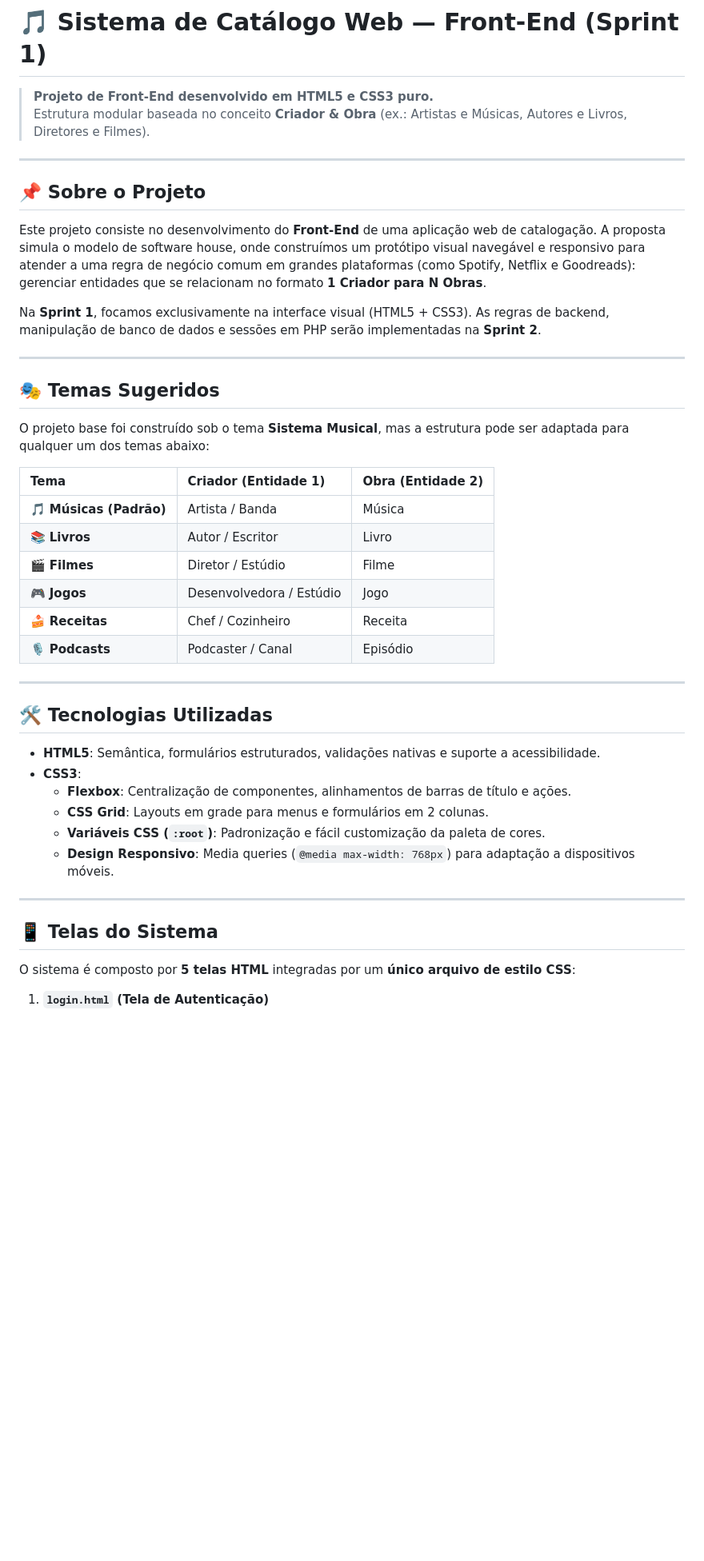
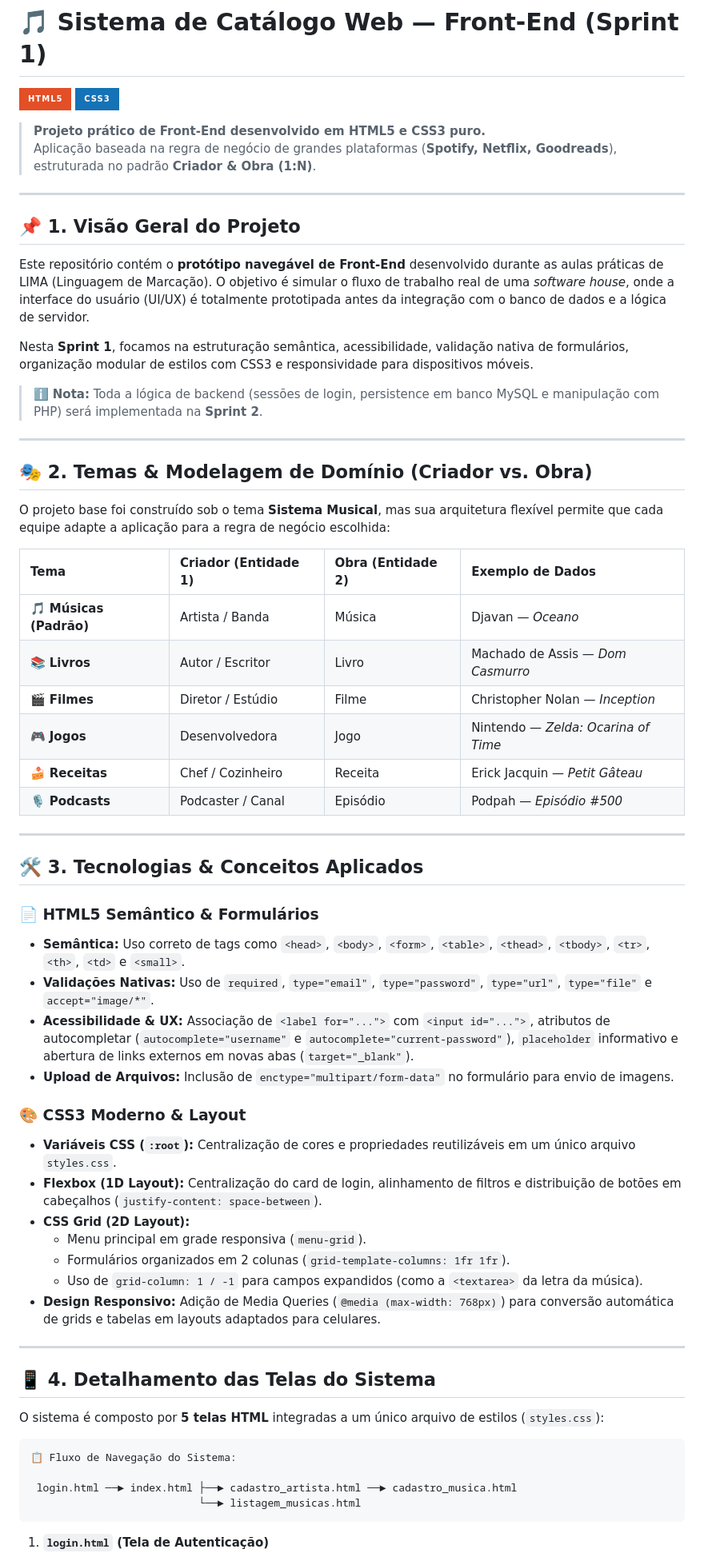
Before and after one commit to Miguel-Klem/sistema-musical, a Markdown page: README.md, the part around one of its changes. Shown at 80% size. Rendered like a GitHub page; badges without logos; blank space fills up the shorter version.

````diff
--- a/README.md
+++ b/README.md
@@ -1,46 +1,67 @@
 # 🎵 Sistema de Catálogo Web — Front-End (Sprint 1)
 
-> **Projeto de Front-End desenvolvido em HTML5 e CSS3 puro.**
-> Estrutura modular baseada no conceito **Criador & Obra** (ex.: Artistas e Músicas, Autores e Livros, Diretores e Filmes).
+![HTML5](https://img.shields.io/badge/HTML5-E34F26?style=for-the-badge&logo=html5&logoColor=white)
+![CSS3](https://img.shields.io/badge/CSS3-1572B6?style=for-the-badge&logo=css3&logoColor=white)
+
+
+> **Projeto prático de Front-End desenvolvido em HTML5 e CSS3 puro.**
+> Aplicação baseada na regra de negócio de grandes plataformas (**Spotify, Netflix, Goodreads**), estruturada no padrão **Criador & Obra (1:N)**.
 
 ---
 
-## 📌 Sobre o Projeto
+## 📌 1. Visão Geral do Projeto
 
-Este projeto consiste no desenvolvimento do **Front-End** de uma aplicação web de catalogação. A proposta simula o modelo de software house, onde construímos um protótipo visual navegável e responsivo para atender a uma regra de negócio comum em grandes plataformas (como Spotify, Netflix e Goodreads): gerenciar entidades que se relacionam no formato **1 Criador para N Obras**.
+Este repositório contém o **protótipo navegável de Front-End** desenvolvido durante as aulas práticas de LIMA (Linguagem de Marcação). O objetivo é simular o fluxo de trabalho real de uma *software house*, onde a interface do usuário (UI/UX) é totalmente prototipada antes da integração com o banco de dados e a lógica de servidor.
 
-Na **Sprint 1**, focamos exclusivamente na interface visual (HTML5 + CSS3). As regras de backend, manipulação de banco de dados e sessões em PHP serão implementadas na **Sprint 2**.
+Nesta **Sprint 1**, focamos na estruturação semântica, acessibilidade, validação nativa de formulários, organização modular de estilos com CSS3 e responsividade para dispositivos móveis.
+
+> ℹ️ **Nota:** Toda a lógica de backend (sessões de login, persistence em banco MySQL e manipulação com PHP) será implementada na **Sprint 2**.
 
 ---
 
-## 🎭 Temas Sugeridos
+## 🎭 2. Temas & Modelagem de Domínio (Criador vs. Obra)
 
-O projeto base foi construído sob o tema **Sistema Musical**, mas a estrutura pode ser adaptada para qualquer um dos temas abaixo:
+O projeto base foi construído sob o tema **Sistema Musical**, mas sua arquitetura flexível permite que cada equipe adapte a aplicação para a regra de negócio escolhida:
 
-| Tema | Criador (Entidade 1) | Obra (Entidade 2) |
-| :--- | :--- | :--- |
-| 🎵 **Músicas (Padrão)** | Artista / Banda | Música |
-| 📚 **Livros** | Autor / Escritor | Livro |
-| 🎬 **Filmes** | Diretor / Estúdio | Filme |
-| 🎮 **Jogos** | Desenvolvedora / Estúdio | Jogo |
-| 🍰 **Receitas** | Chef / Cozinheiro | Receita |
-| 🎙️ **Podcasts** | Podcaster / Canal | Episódio |
+| Tema | Criador (Entidade 1) | Obra (Entidade 2) | Exemplo de Dados |
+| :--- | :--- | :--- | :--- |
+| 🎵 **Músicas (Padrão)** | Artista / Banda | Música | Djavan — *Oceano* |
+| 📚 **Livros** | Autor / Escritor | Livro | Machado de Assis — *Dom Casmurro* |
+| 🎬 **Filmes** | Diretor / Estúdio | Filme | Christopher Nolan — *Inception* |
+| 🎮 **Jogos** | Desenvolvedora | Jogo | Nintendo — *Zelda: Ocarina of Time* |
+| 🍰 **Receitas** | Chef / Cozinheiro | Receita | Erick Jacquin — *Petit Gâteau* |
+| 🎙️ **Podcasts** | Podcaster / Canal | Episódio | Podpah — *Episódio #500* |
 
 ---
 
-## 🛠️ Tecnologias Utilizadas
+## 🛠️ 3. Tecnologias & Conceitos Aplicados
 
-- **HTML5**: Semântica, formulários estruturados, validações nativas e suporte a acessibilidade.
-- **CSS3**:
-  - **Flexbox**: Centralização de componentes, alinhamentos de barras de título e ações.
-  - **CSS Grid**: Layouts em grade para menus e formulários em 2 colunas.
-  - **Variáveis CSS (`:root`)**: Padronização e fácil customização da paleta de cores.
-  - **Design Responsivo**: Media queries (`@media max-width: 768px`) para adaptação a dispositivos móveis.
+### 📄 **HTML5 Semântico & Formulários**
+- **Semântica:** Uso correto de tags como `<head>`, `<body>`, `<form>`, `<table>`, `<thead>`, `<tbody>`, `<tr>`, `<th>`, `<td>` e `<small>`.
+- **Validações Nativas:** Uso de `required`, `type="email"`, `type="password"`, `type="url"`, `type="file"` e `accept="image/*"`.
+- **Acessibilidade & UX:** Associação de `<label for="...">` com `<input id="...">`, atributos de autocompletar (`autocomplete="username"` e `autocomplete="current-password"`), `placeholder` informativo e abertura de links externos em novas abas (`target="_blank"`).
+- **Upload de Arquivos:** Inclusão de `enctype="multipart/form-data"` no formulário para envio de imagens.
+
+### 🎨 **CSS3 Moderno & Layout**
+- **Variáveis CSS (`:root`):** Centralização de cores e propriedades reutilizáveis em um único arquivo `styles.css`.
+- **Flexbox (1D Layout):** Centralização do card de login, alinhamento de filtros e distribuição de botões em cabeçalhos (`justify-content: space-between`).
+- **CSS Grid (2D Layout):**
+  - Menu principal em grade responsiva (`menu-grid`).
+  - Formulários organizados em 2 colunas (`grid-template-columns: 1fr 1fr`).
+  - Uso de `grid-column: 1 / -1` para campos expandidos (como a `<textarea>` da letra da música).
+- **Design Responsivo:** Adição de Media Queries (`@media (max-width: 768px)`) para conversão automática de grids e tabelas em layouts adaptados para celulares.
 
 ---
 
-## 📱 Telas do Sistema
+## 📱 4. Detalhamento das Telas do Sistema
 
-O sistema é composto por **5 telas HTML** integradas por um **único arquivo de estilo CSS**:
+O sistema é composto por **5 telas HTML** integradas a um único arquivo de estilos (`styles.css`):
+
+```
+📋 Fluxo de Navegação do Sistema:
+
+ login.html ──► index.html ├──► cadastro_artista.html ──► cadastro_musica.html
+                           └──► listagem_musicas.html
+```
 
 1. **`login.html` (Tela de Autenticação)**
````
Also changed, not shown: other parts of README.md (+81 -46 lines).
